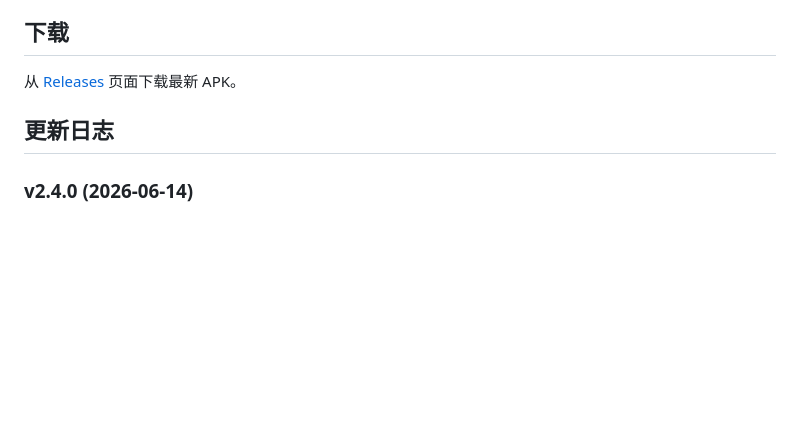
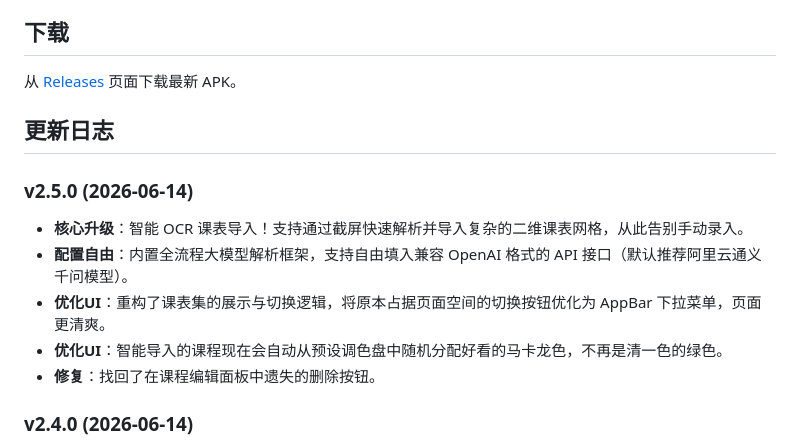
Before and after one commit to Yuwen-1577/jian-schedule, a Markdown page: README.md, the part around the change. GitHub-like rendering; blank space fills up the shorter version.

Commit message:
docs: Update changelog for v2.5.0

```diff
--- a/README.md
+++ b/README.md
@@ -92,6 +92,14 @@ adb install build/app/outputs/flutter-apk/app-release.apk
 
 ## 更新日志
 
+### v2.5.0 (2026-06-14)
+
+- **核心升级**：智能 OCR 课表导入！支持通过截屏快速解析并导入复杂的二维课表网格，从此告别手动录入。
+- **配置自由**：内置全流程大模型解析框架，支持自由填入兼容 OpenAI 格式的 API 接口（默认推荐阿里云通义千问模型）。
+- **优化UI**：重构了课表集的展示与切换逻辑，将原本占据页面空间的切换按钮优化为 AppBar 下拉菜单，页面更清爽。
+- **优化UI**：智能导入的课程现在会自动从预设调色盘中随机分配好看的马卡龙色，不再是清一色的绿色。
+- **修复**：找回了在课程编辑面板中遗失的删除按钮。
+
 ### v2.4.0 (2026-06-14)
 
 - 新增：日视图 — 纵向时间轴展示每日课程，精确显示课程时间和间隔
```
